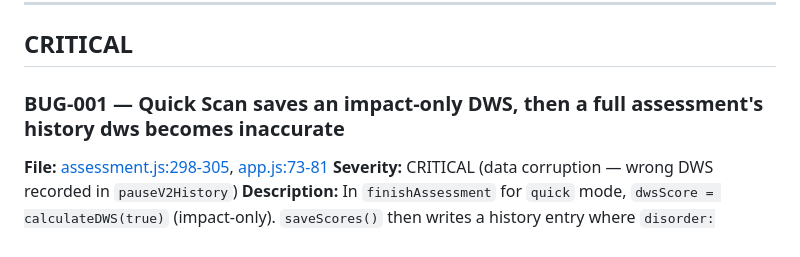
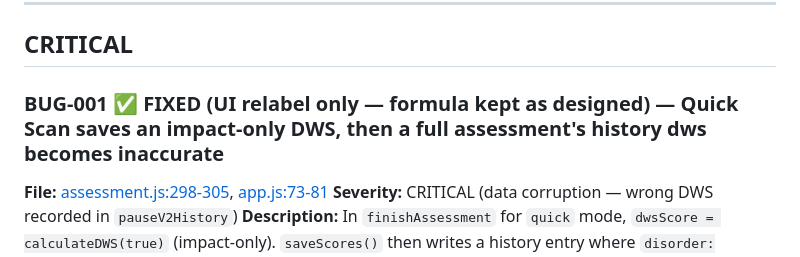
Before and after one commit to jaideeprao22/Pause-App, a Markdown page: BUG_AUDIT.md, the part around the change. GitHub-like rendering.

Commit message:
BUG-001: mark FIXED in audit (UI relabel; formula preserved)
Co-Authored-By: Claude Opus 4.7 (1M context) <noreply@anthropic.com>

```diff
--- a/BUG_AUDIT.md
+++ b/BUG_AUDIT.md
@@ -15,7 +15,7 @@ Severity legend
 
 ## CRITICAL
 
-### BUG-001 — Quick Scan saves an impact-only DWS, then a full assessment's history dws becomes inaccurate
+### BUG-001 ✅ FIXED (UI relabel only — formula kept as designed) — Quick Scan saves an impact-only DWS, then a full assessment's history dws becomes inaccurate
 **File:** [assessment.js:298-305](assessment.js#L298), [app.js:73-81](app.js#L73)
 **Severity:** CRITICAL (data corruption — wrong DWS recorded in `pauseV2History`)
 **Description:** In `finishAssessment` for `quick` mode, `dwsScore = calculateDWS(true)` (impact-only). `saveScores()` then writes a history entry where `disorder:{...disorderScores}` may still hold a previous full assessment's disorder scores, but `dws` is impact-only. Trend graphs and "Improved by X pts" comparisons silently mix two different score formulas, so `pauseV2History` is internally inconsistent — and is the single source of truth for the Progress screen + caregiver share.
```
